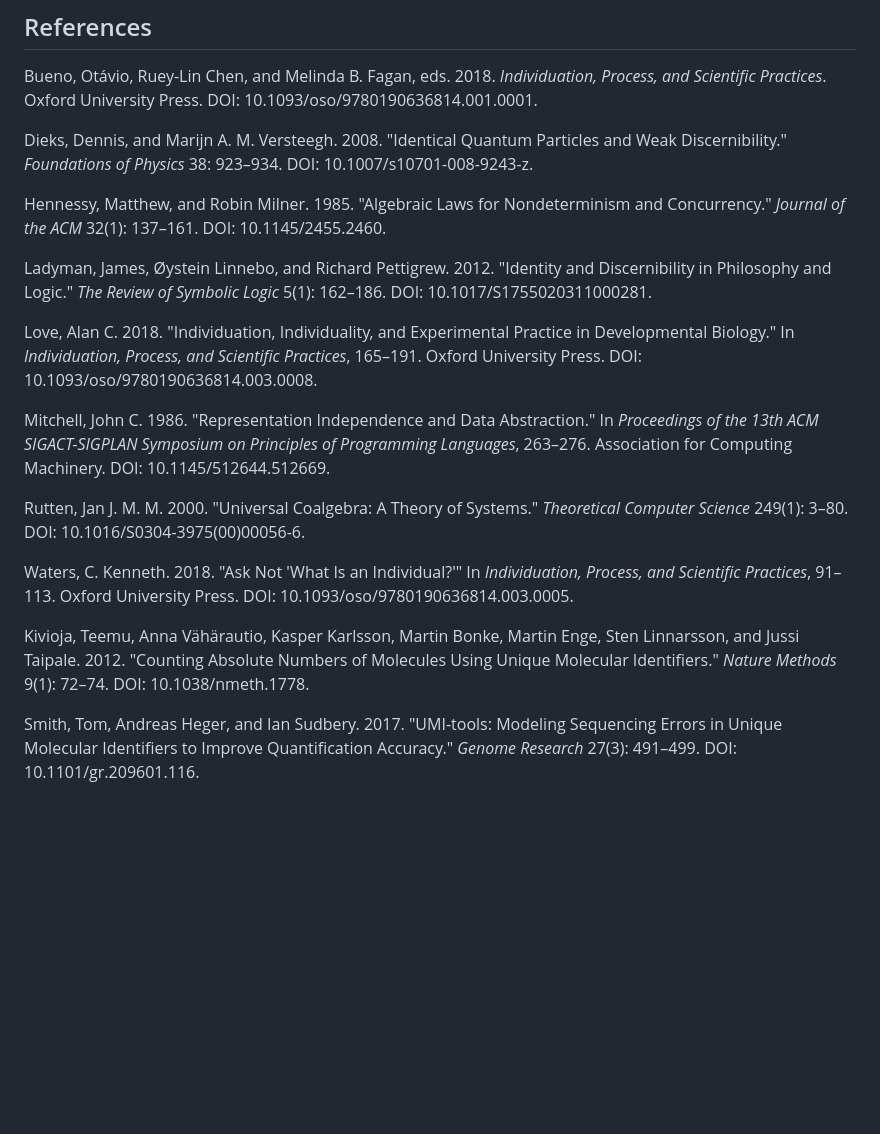
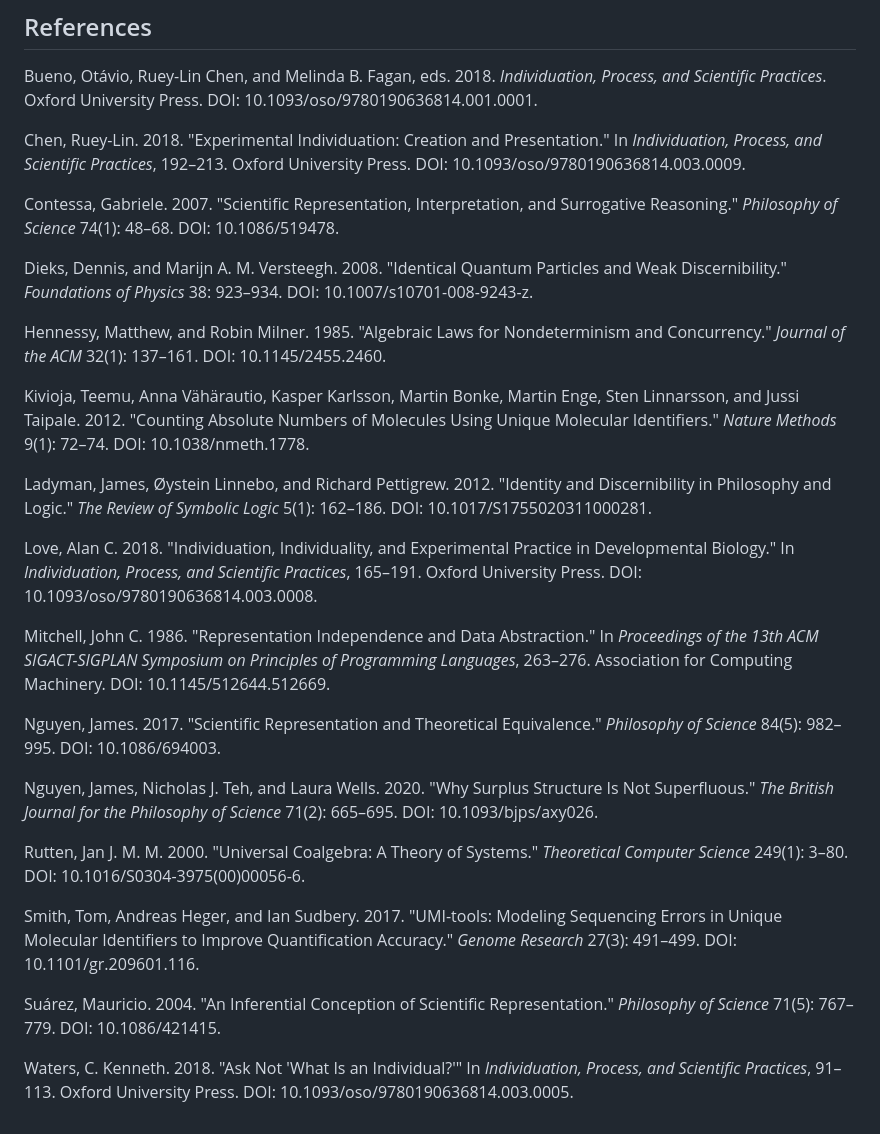
Before and after one commit to rinsakamo/relay-theory, a Markdown page: paper/paper-1-draft-en.md, the part around the change. Drawn GitHub-style; blank space fills up the shorter version.

Commit message:
Complete Paper 1 working-manuscript references

```diff
--- a/paper/paper-1-draft-en.md
+++ b/paper/paper-1-draft-en.md
@@ -398,9 +398,15 @@ The practical lesson is therefore neither to ignore identifiers nor to trust tar
 
 Bueno, Otávio, Ruey-Lin Chen, and Melinda B. Fagan, eds. 2018. *Individuation, Process, and Scientific Practices*. Oxford University Press. DOI: 10.1093/oso/9780190636814.001.0001.
 
+Chen, Ruey-Lin. 2018. "Experimental Individuation: Creation and Presentation." In *Individuation, Process, and Scientific Practices*, 192–213. Oxford University Press. DOI: 10.1093/oso/9780190636814.003.0009.
+
+Contessa, Gabriele. 2007. "Scientific Representation, Interpretation, and Surrogative Reasoning." *Philosophy of Science* 74(1): 48–68. DOI: 10.1086/519478.
+
 Dieks, Dennis, and Marijn A. M. Versteegh. 2008. "Identical Quantum Particles and Weak Discernibility." *Foundations of Physics* 38: 923–934. DOI: 10.1007/s10701-008-9243-z.
 
 Hennessy, Matthew, and Robin Milner. 1985. "Algebraic Laws for Nondeterminism and Concurrency." *Journal of the ACM* 32(1): 137–161. DOI: 10.1145/2455.2460.
+
+Kivioja, Teemu, Anna Vähärautio, Kasper Karlsson, Martin Bonke, Martin Enge, Sten Linnarsson, and Jussi Taipale. 2012. "Counting Absolute Numbers of Molecules Using Unique Molecular Identifiers." *Nature Methods* 9(1): 72–74. DOI: 10.1038/nmeth.1778.
 
 Ladyman, James, Øystein Linnebo, and Richard Pettigrew. 2012. "Identity and Discernibility in Philosophy and Logic." *The Review of Symbolic Logic* 5(1): 162–186. DOI: 10.1017/S1755020311000281.
 
@@ -408,10 +414,14 @@ Love, Alan C. 2018. "Individuation, Individuality, and Experimental Practice in
 
 Mitchell, John C. 1986. "Representation Independence and Data Abstraction." In *Proceedings of the 13th ACM SIGACT-SIGPLAN Symposium on Principles of Programming Languages*, 263–276. Association for Computing Machinery. DOI: 10.1145/512644.512669.
 
+Nguyen, James. 2017. "Scientific Representation and Theoretical Equivalence." *Philosophy of Science* 84(5): 982–995. DOI: 10.1086/694003.
+
+Nguyen, James, Nicholas J. Teh, and Laura Wells. 2020. "Why Surplus Structure Is Not Superfluous." *The British Journal for the Philosophy of Science* 71(2): 665–695. DOI: 10.1093/bjps/axy026.
+
 Rutten, Jan J. M. M. 2000. "Universal Coalgebra: A Theory of Systems." *Theoretical Computer Science* 249(1): 3–80. DOI: 10.1016/S0304-3975(00)00056-6.
 
+Smith, Tom, Andreas Heger, and Ian Sudbery. 2017. "UMI-tools: Modeling Sequencing Errors in Unique Molecular Identifiers to Improve Quantification Accuracy." *Genome Research* 27(3): 491–499. DOI: 10.1101/gr.209601.116.
+
+Suárez, Mauricio. 2004. "An Inferential Conception of Scientific Representation." *Philosophy of Science* 71(5): 767–779. DOI: 10.1086/421415.
+
 Waters, C. Kenneth. 2018. "Ask Not 'What Is an Individual?'" In *Individuation, Process, and Scientific Practices*, 91–113. Oxford University Press. DOI: 10.1093/oso/9780190636814.003.0005.
-
-Kivioja, Teemu, Anna Vähärautio, Kasper Karlsson, Martin Bonke, Martin Enge, Sten Linnarsson, and Jussi Taipale. 2012. "Counting Absolute Numbers of Molecules Using Unique Molecular Identifiers." *Nature Methods* 9(1): 72–74. DOI: 10.1038/nmeth.1778.
-
-Smith, Tom, Andreas Heger, and Ian Sudbery. 2017. "UMI-tools: Modeling Sequencing Errors in Unique Molecular Identifiers to Improve Quantification Accuracy." *Genome Research* 27(3): 491–499. DOI: 10.1101/gr.209601.116.
```
